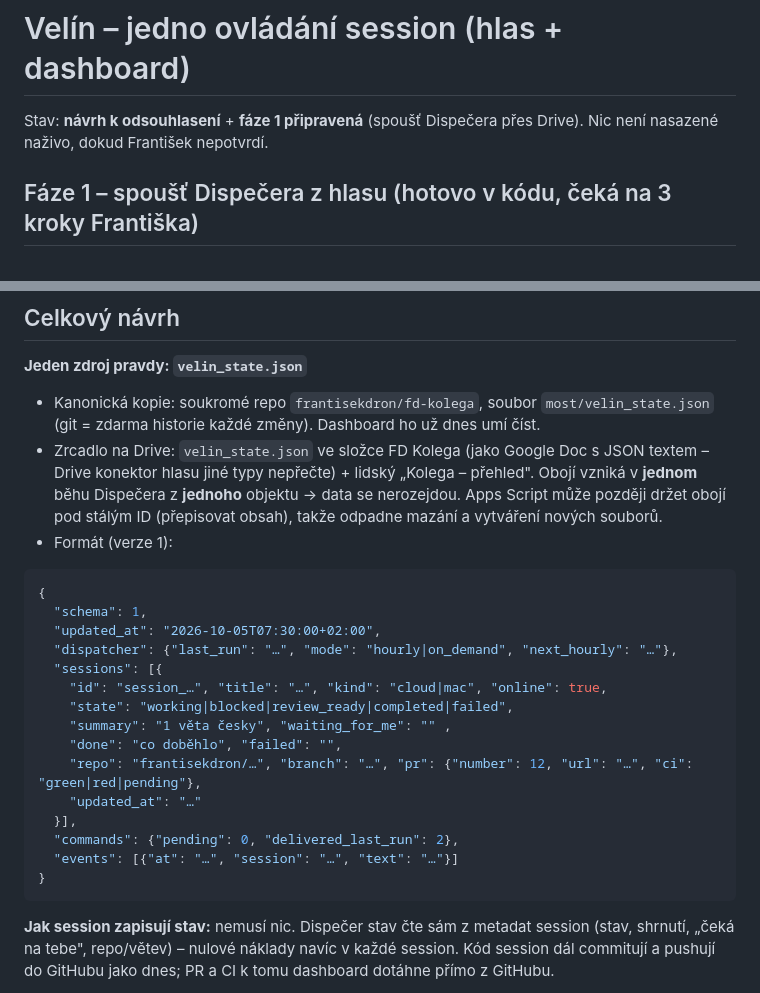
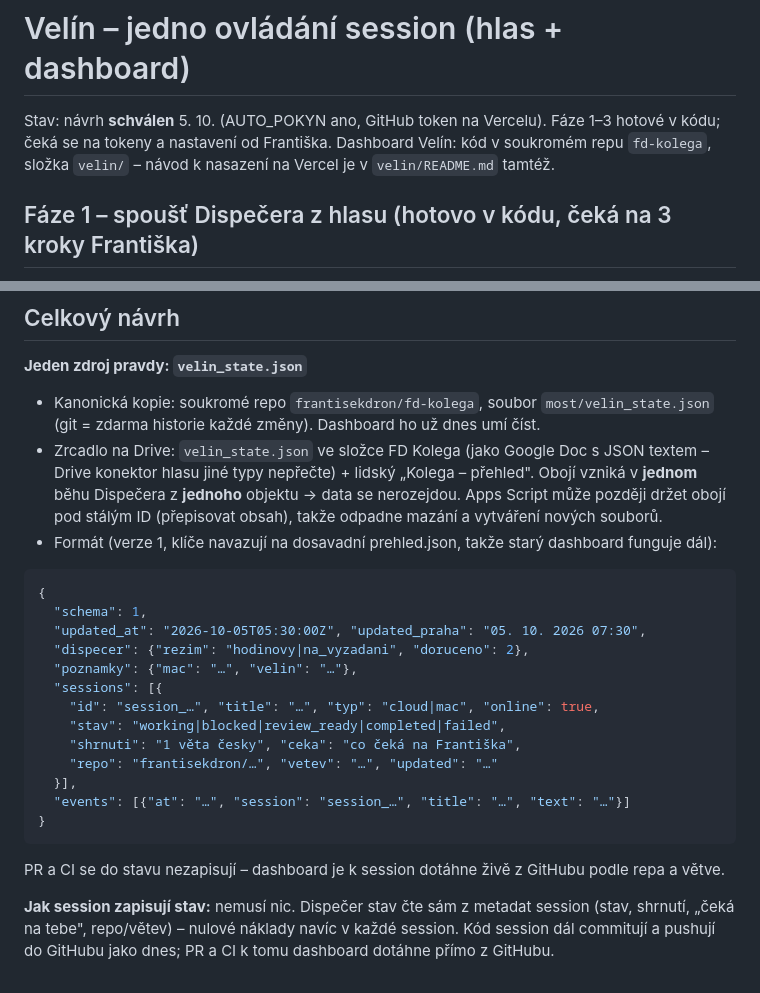
Before and after one commit to frantisekdron/fd-board, a Markdown page: kolega/VELIN.md, 2 parts joined by grey strips. Rendered like a GitHub page.

Commit message:
Velín fáze 2: Dispečer zapisuje velin_state.json (+ zrcadlo na Drive), repo a větev session; návrh schválen
Co-Authored-By: Claude Opus 5.5 <noreply@anthropic.com>
Claude-Session: https://claude.ai/code/session_01S7TUaK5P4aAi7sWqgkRhxR

````diff
--- a/kolega/VELIN.md
+++ b/kolega/VELIN.md
@@ -1,6 +1,7 @@
 # Velín – jedno ovládání session (hlas + dashboard)
 
-Stav: **návrh k odsouhlasení** + **fáze 1 připravená** (spoušť Dispečera přes Drive). Nic není nasazené naživo, dokud František nepotvrdí.
+Stav: návrh **schválen** 5. 10. (AUTO_POKYN ano, GitHub token na Vercelu). Fáze 1–3 hotové v kódu; čeká se na tokeny a nastavení od Františka.
+Dashboard Velín: kód v soukromém repu `fd-kolega`, složka `velin/` – návod k nasazení na Vercel je v `velin/README.md` tamtéž.
 
 ## Fáze 1 – spoušť Dispečera z hlasu (hotovo v kódu, čeká na 3 kroky Františka)
 
@@ -26,24 +27,23 @@ Kdyby rutina v UI neměla volbu API (vznikla z Claude Code, ne z formuláře),
 **Jeden zdroj pravdy: `velin_state.json`**
 - Kanonická kopie: soukromé repo `frantisekdron/fd-kolega`, soubor `most/velin_state.json` (git = zdarma historie každé změny). Dashboard ho už dnes umí číst.
 - Zrcadlo na Drive: `velin_state.json` ve složce FD Kolega (jako Google Doc s JSON textem – Drive konektor hlasu jiné typy nepřečte) + lidský „Kolega – přehled". Obojí vzniká v **jednom** běhu Dispečera z **jednoho** objektu → data se nerozejdou. Apps Script může později držet obojí pod stálým ID (přepisovat obsah), takže odpadne mazání a vytváření nových souborů.
-- Formát (verze 1):
+- Formát (verze 1, klíče navazují na dosavadní prehled.json, takže starý dashboard funguje dál):
 ```json
 {
   "schema": 1,
-  "updated_at": "2026-10-05T07:30:00+02:00",
-  "dispatcher": {"last_run": "…", "mode": "hourly|on_demand", "next_hourly": "…"},
+  "updated_at": "2026-10-05T05:30:00Z", "updated_praha": "05. 10. 2026 07:30",
+  "dispecer": {"rezim": "hodinovy|na_vyzadani", "doruceno": 2},
+  "poznamky": {"mac": "…", "velin": "…"},
   "sessions": [{
-    "id": "session_…", "title": "…", "kind": "cloud|mac", "online": true,
-    "state": "working|blocked|review_ready|completed|failed",
-    "summary": "1 věta česky", "waiting_for_me": "" ,
-    "done": "co doběhlo", "failed": "",
-    "repo": "frantisekdron/…", "branch": "…", "pr": {"number": 12, "url": "…", "ci": "green|red|pending"},
-    "updated_at": "…"
+    "id": "session_…", "title": "…", "typ": "cloud|mac", "online": true,
+    "stav": "working|blocked|review_ready|completed|failed",
+    "shrnuti": "1 věta česky", "ceka": "co čeká na Františka",
+    "repo": "frantisekdron/…", "vetev": "…", "updated": "…"
   }],
-  "commands": {"pending": 0, "delivered_last_run": 2},
-  "events": [{"at": "…", "session": "…", "text": "…"}]
+  "events": [{"at": "…", "session": "session_…", "title": "…", "text": "…"}]
 }
 ```
+PR a CI se do stavu nezapisují – dashboard je k session dotáhne živě z GitHubu podle repa a větve.
 
 **Jak session zapisují stav:** nemusí nic. Dispečer stav čte sám z metadat session (stav, shrnutí, „čeká na tebe", repo/větev) – nulové náklady navíc v každé session. Kód session dál commitují a pushují do GitHubu jako dnes; PR a CI k tomu dashboard dotáhne přímo z GitHubu.
 
````
Also changed, not shown: kolega/dispecer-prompt.md (+10 -4 lines).
